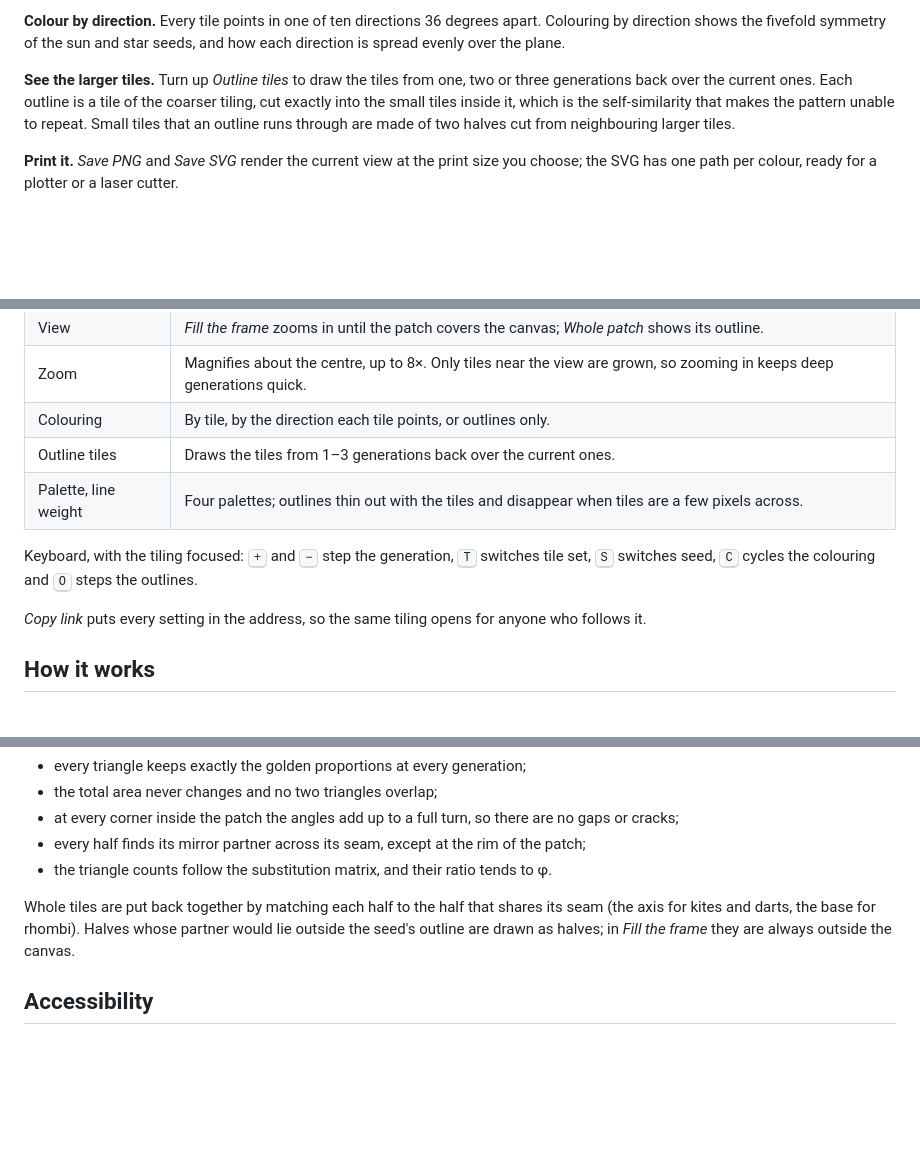
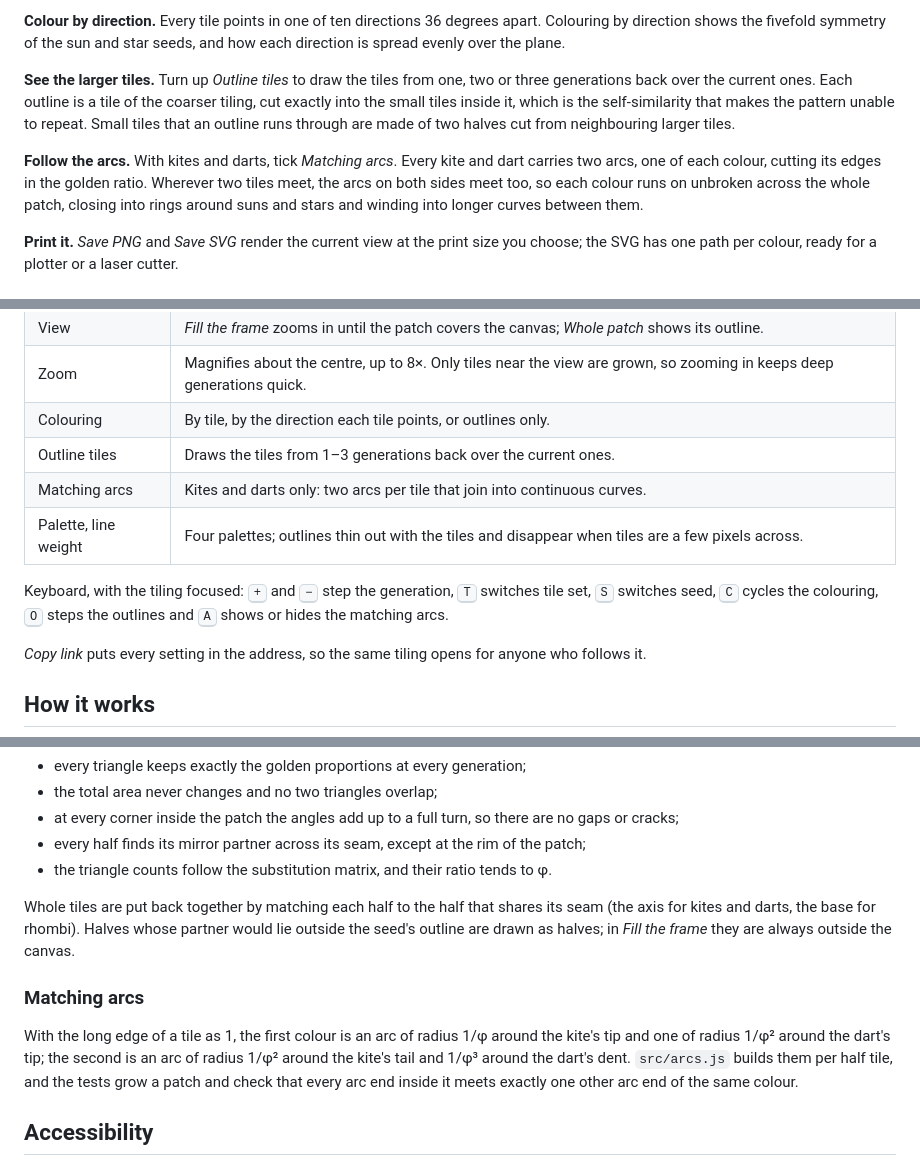
Before and after one commit to fushanbobfan/fivefold, a Markdown page: README.md, 3 parts joined by grey strips. GitHub-like rendering; blank space fills up the shorter version.

Commit message:
Document the matching arcs and how their joins are tested

```diff
--- a/README.md
+++ b/README.md
@@ -51,6 +51,12 @@ which is the self-similarity that makes the pattern unable to repeat.
 Small tiles that an outline runs through are made of two halves cut from
 neighbouring larger tiles.
 
+**Follow the arcs.** With kites and darts, tick *Matching arcs*. Every
+kite and dart carries two arcs, one of each colour, cutting its edges in
+the golden ratio. Wherever two tiles meet, the arcs on both sides meet
+too, so each colour runs on unbroken across the whole patch, closing into
+rings around suns and stars and winding into longer curves between them.
+
 **Print it.** *Save PNG* and *Save SVG* render the current view at the
 print size you choose; the SVG has one path per colour, ready for a
 plotter or a laser cutter.
@@ -66,11 +72,13 @@ plotter or a laser cutter.
 | Zoom | Magnifies about the centre, up to 8×. Only tiles near the view are grown, so zooming in keeps deep generations quick. |
 | Colouring | By tile, by the direction each tile points, or outlines only. |
 | Outline tiles | Draws the tiles from 1–3 generations back over the current ones. |
+| Matching arcs | Kites and darts only: two arcs per tile that join into continuous curves. |
 | Palette, line weight | Four palettes; outlines thin out with the tiles and disappear when tiles are a few pixels across. |
 
 Keyboard, with the tiling focused: <kbd>+</kbd> and <kbd>−</kbd> step the
 generation, <kbd>T</kbd> switches tile set, <kbd>S</kbd> switches seed,
-<kbd>C</kbd> cycles the colouring and <kbd>O</kbd> steps the outlines.
+<kbd>C</kbd> cycles the colouring, <kbd>O</kbd> steps the outlines and
+<kbd>A</kbd> shows or hides the matching arcs.
 
 *Copy link* puts every setting in the address, so the same tiling opens
 for anyone who follows it.
@@ -101,6 +109,15 @@ shares its seam (the axis for kites and darts, the base for rhombi).
 Halves whose partner would lie outside the seed's outline are drawn as
 halves; in *Fill the frame* they are always outside the canvas.
 
+### Matching arcs
+
+With the long edge of a tile as 1, the first colour is an arc of radius
+1/φ around the kite's tip and one of radius 1/φ² around the dart's tip;
+the second is an arc of radius 1/φ² around the kite's tail and 1/φ³
+around the dart's dent. `src/arcs.js` builds them per half tile, and the
+tests grow a patch and check that every arc end inside it meets exactly
+one other arc end of the same colour.
+
 ## Accessibility
 
 Every control is a native form element with a label. The canvas is
```
